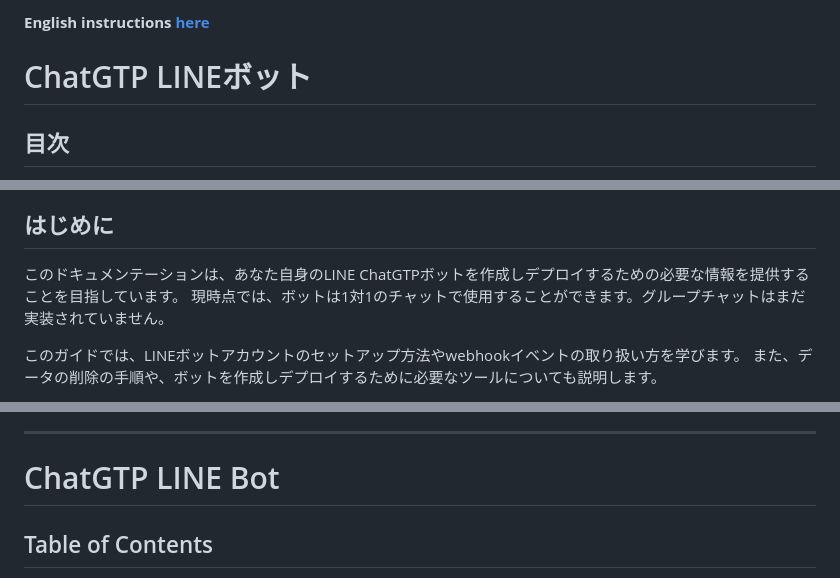
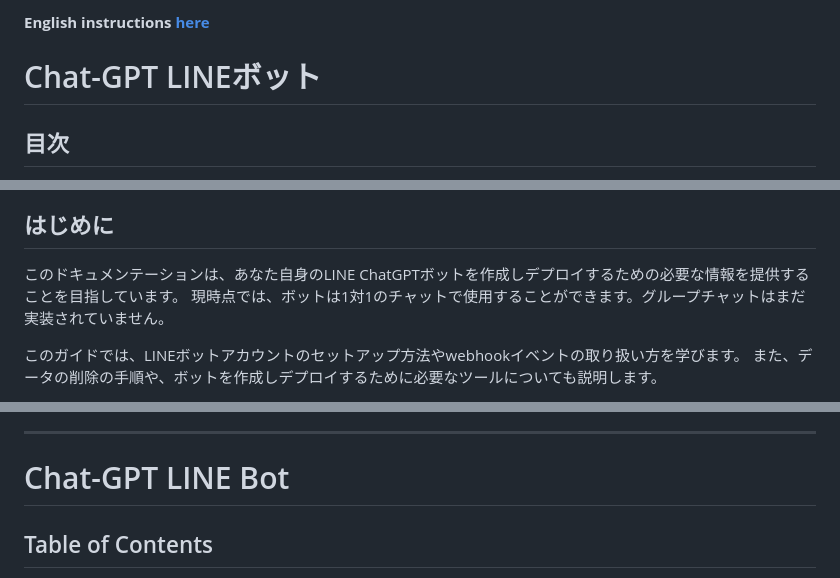
Before and after one commit to jj-stigell/Chat-GPT-LINE-Bot, a Markdown page: README.md, 3 parts joined by grey strips. GitHub-like rendering.

```diff
--- a/README.md
+++ b/README.md
@@ -2,5 +2,5 @@
 
-# ChatGTP LINEボット
+# Chat-GPT LINEボット
 
 ## 目次
   * [免責事項](#免責事項)
@@ -37,7 +37,7 @@
 
 ## はじめに
 
-このドキュメンテーションは、あなた自身のLINE ChatGTPボットを作成しデプロイするための必要な情報を提供することを目指しています。
+このドキュメンテーションは、あなた自身のLINE ChatGPTボットを作成しデプロイするための必要な情報を提供することを目指しています。
 現時点では、ボットは1対1のチャットで使用することができます。グループチャットはまだ実装されていません。
 
 このガイドでは、LINEボットアカウントのセットアップ方法やwebhookイベントの取り扱い方を学びます。
@@ -139,7 +139,7 @@
 
 <hr>
 
-# ChatGTP LINE Bot
+# Chat-GPT LINE Bot
 
 ## Table of Contents
   * [DISCLAIMER](#disclaimer)
```
Also changed, not shown: other parts of README.md (+2 -2 lines).
